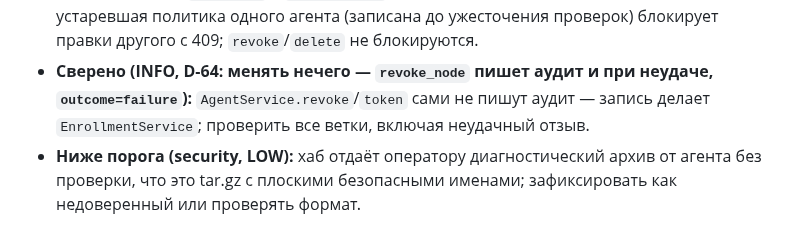
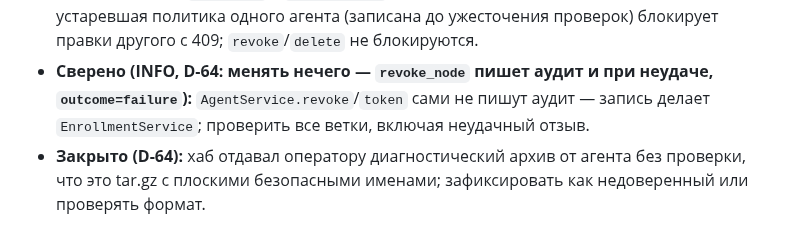
Before and after one commit to r4ven-me/kornode, a Markdown page: docs/redesign/P3-08-REVIEW.md, the part around the change. GitHub-like rendering.

Commit message:
docs: diag archive finding closed (D-64)
Co-Authored-By: Claude Sonnet 5.5 <noreply@anthropic.com>

```diff
--- a/docs/redesign/P3-08-REVIEW.md
+++ b/docs/redesign/P3-08-REVIEW.md
@@ -179,5 +179,5 @@ P3-09/P3-10, Docker image build/size, CI push и P2 хвосты **не выпо
   не блокируются.
 - **Сверено (INFO, D-64: менять нечего — `revoke_node` пишет аудит и при неудаче, `outcome=failure`):** `AgentService.revoke`/`token` сами не пишут аудит — запись делает `EnrollmentService`;
   проверить все ветки, включая неудачный отзыв.
-- **Ниже порога (security, LOW):** хаб отдаёт оператору диагностический архив от агента без проверки,
+- **Закрыто (D-64):** хаб отдавал оператору диагностический архив от агента без проверки,
   что это tar.gz с плоскими безопасными именами; зафиксировать как недоверенный или проверять формат.
```
